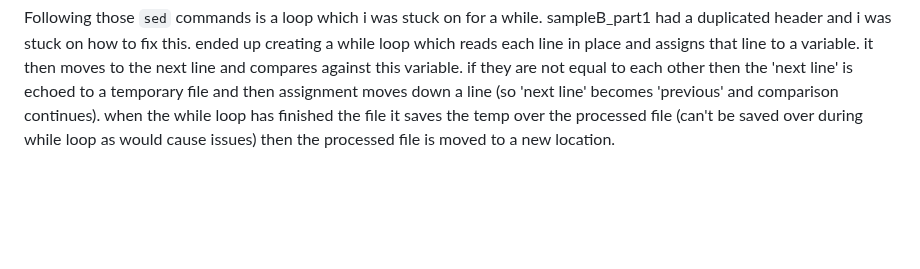
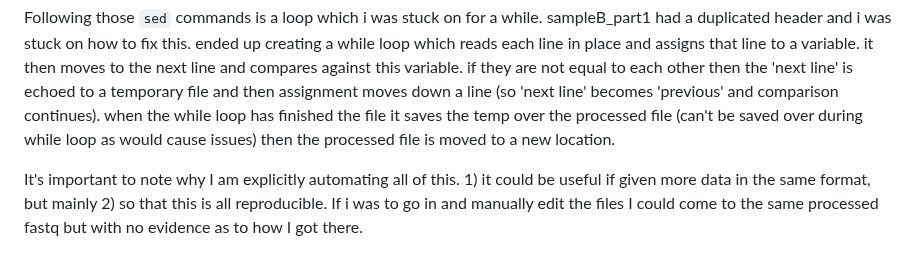
Before and after one commit to archiebenn/BIOLM0051_analysis, a Markdown page: notes.md, the part around the change. GitHub-like rendering; blank space fills up the shorter version.

Commit message:
more notes

```diff
--- a/notes.md
+++ b/notes.md
@@ -93,3 +93,5 @@ I first concatenate each part-file for a sample into a processed concatenated fa
 - **ensure the last line of file ends with newline**. this is only necessary for the final line which is not followed by a header '@' because of the sed for that already in place, but ensures it ends in a newline which is necessary for fastq
 
 Following those `sed` commands is a loop which i was stuck on for a while. sampleB_part1 had a duplicated header and i was stuck on how to fix this. ended up creating a while loop which reads each line in place and assigns that line to a variable. it then moves to the next line and compares against this variable. if they are not equal to each other then the 'next line' is echoed to a temporary file and then assignment moves down a line (so 'next line' becomes 'previous' and comparison continues). when the while loop has finished the file it saves the temp over the processed file (can't be saved over during while loop as would cause issues) then the processed file is moved to a new location.
+
+It's important to note why I am explicitly automating all of this. 1) it could be useful if given more data in the same format, but mainly 2) so that this is all reproducible. If i was to go in and manually edit the files I could come to the same processed fastq but with no evidence as to how I got there.
```
